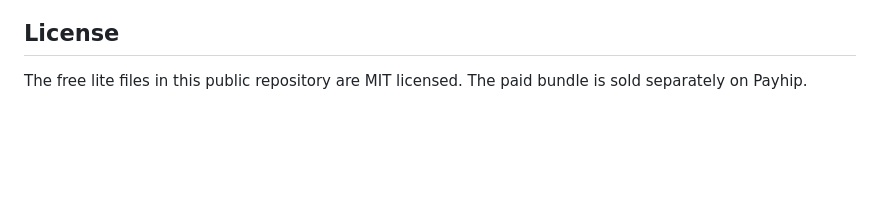
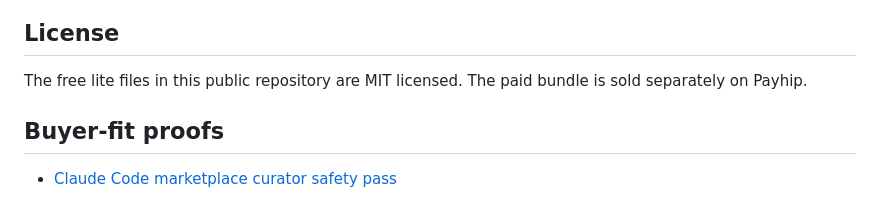
Before and after one commit to el-zachariah/ai-agent-safety-starter-pack, a Markdown page: README.md, the part around the change. Rendered like a GitHub page; blank space fills up the shorter version.

Commit message:
Add Claude Code marketplace curator proof

```diff
--- a/README.md
+++ b/README.md
@@ -107,3 +107,7 @@ Payhip: https://payhip.com/b/1nmxV
 ## License
 
 The free lite files in this public repository are MIT licensed. The paid bundle is sold separately on Payhip.
+
+## Buyer-fit proofs
+
+- [Claude Code marketplace curator safety pass](docs/customer-proof-claude-code-marketplace-curators.md)
```
Also changed, not shown: docs/customer-proof-claude-code-marketplace-curators.md (added, +38 -0 lines).
